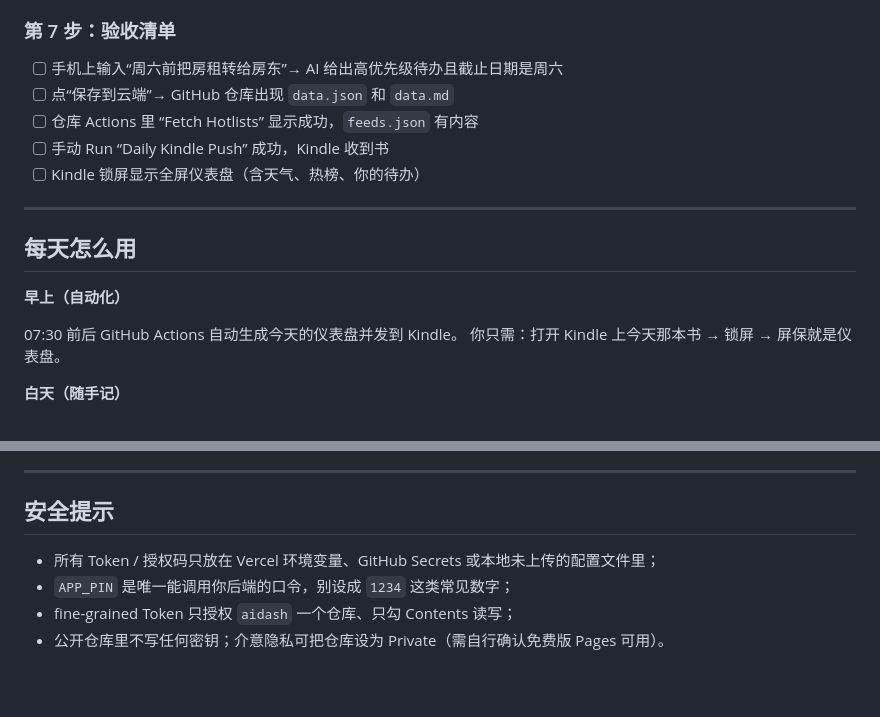
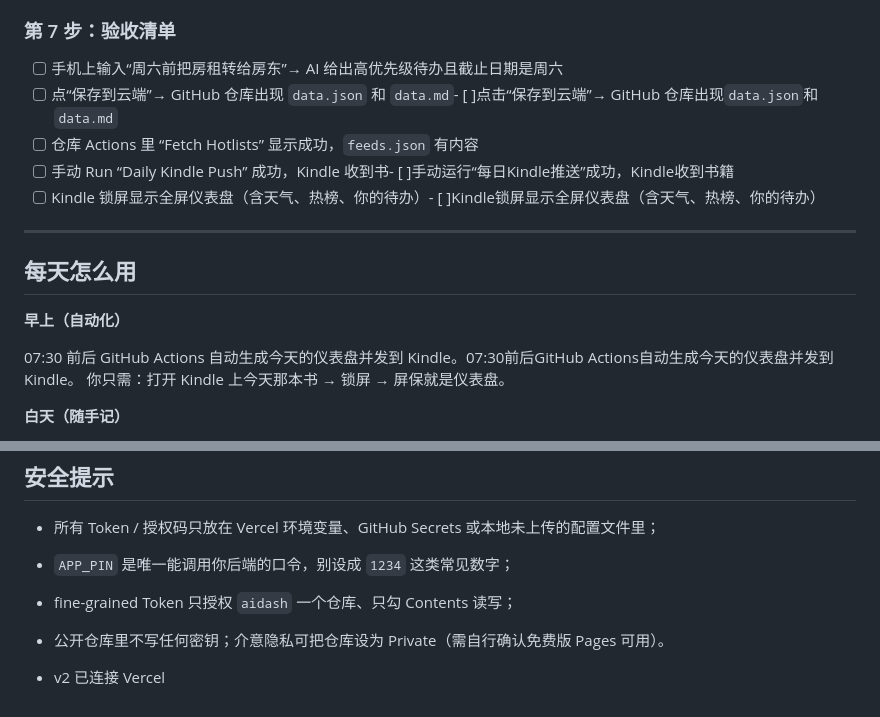
Before and after one commit to jiejinfeilu/aidash-v2, a Markdown page: README.md, 2 parts joined by grey strips. GitHub-like rendering; blank space fills up the shorter version.

```diff
--- a/README.md
+++ b/README.md
@@ -114,10 +114,10 @@ aidash/
 ### 第 7 步：验收清单
 
 - [ ] 手机上输入“周六前把房租转给房东”→ AI 给出高优先级待办且截止日期是周六
-- [ ] 点“保存到云端”→ GitHub 仓库出现 `data.json` 和 `data.md`
+- [ ] 点“保存到云端”→ GitHub 仓库出现 `data.json` 和 `data.md`- [ ]点击“保存到云端”→ GitHub 仓库出现`data.json`和`data.md`
 - [ ] 仓库 Actions 里 “Fetch Hotlists” 显示成功，`feeds.json` 有内容
-- [ ] 手动 Run “Daily Kindle Push” 成功，Kindle 收到书
-- [ ] Kindle 锁屏显示全屏仪表盘（含天气、热榜、你的待办）
+- [ ] 手动 Run “Daily Kindle Push” 成功，Kindle 收到书- [ ]手动运行“每日Kindle推送”成功，Kindle收到书籍
+- [ ] Kindle 锁屏显示全屏仪表盘（含天气、热榜、你的待办）- [ ]Kindle锁屏显示全屏仪表盘（含天气、热榜、你的待办）
 
 ---
 
@@ -125,7 +125,7 @@ aidash/
 
 **早上（自动化）**
 
-07:30 前后 GitHub Actions 自动生成今天的仪表盘并发到 Kindle。
+07:30 前后 GitHub Actions 自动生成今天的仪表盘并发到 Kindle。07:30前后GitHub Actions自动生成今天的仪表盘并发到Kindle。
 你只需：打开 Kindle 上今天那本书 → 锁屏 → 屏保就是仪表盘。
 
 **白天（随手记）**
@@ -183,3 +183,5 @@ python send_to_kindle.py              # 生成并推送
 - `APP_PIN` 是唯一能调用你后端的口令，别设成 `1234` 这类常见数字；
 - fine-grained Token 只授权 `aidash` 一个仓库、只勾 Contents 读写；
 - 公开仓库里不写任何密钥；介意隐私可把仓库设为 Private（需自行确认免费版 Pages 可用）。
+
+- v2 已连接 Vercel
```
